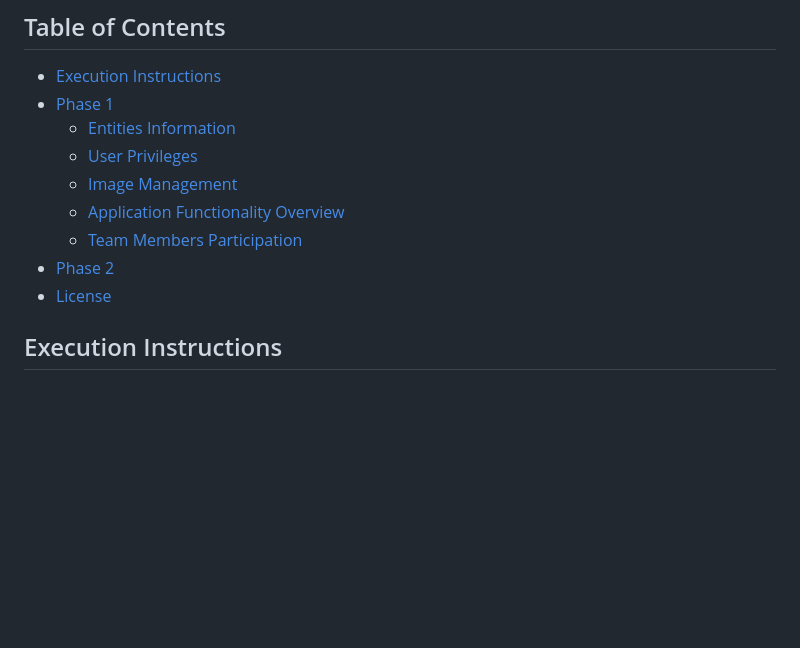
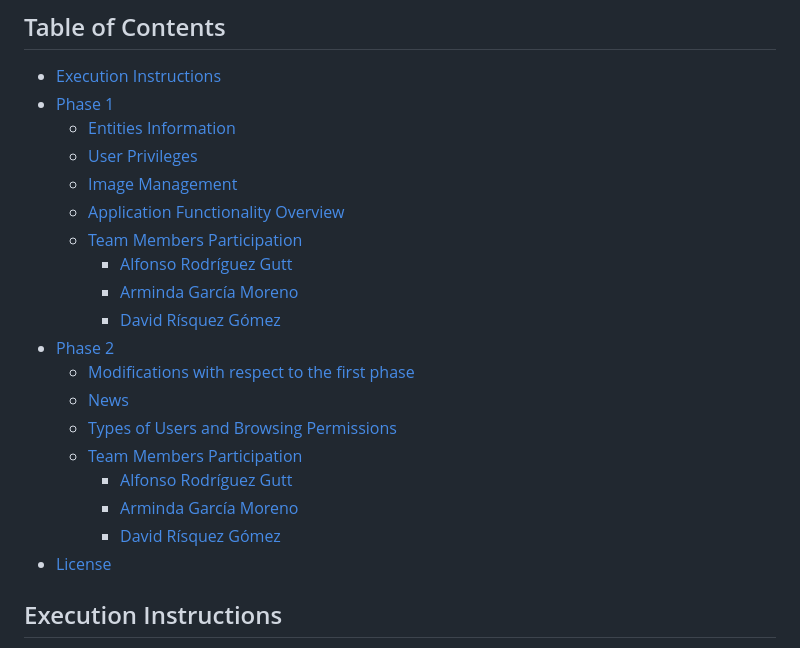
Before and after one commit to SSDD-2025/Grupo-16, a Markdown page: README.md, the part around one of its changes. Rendered like a GitHub page; blank space fills up the shorter version.

```diff
--- a/README.md
+++ b/README.md
@@ -39,7 +39,17 @@
   - [Image Management](#image-management)
   - [Application Functionality Overview](#application-functionality-overview)
   - [Team Members Participation](#team-members-participation)
+    - [Alfonso Rodríguez Gutt](#alfonso-rodríguez-gutt)
+    - [Arminda García Moreno](#arminda-garcía-moreno)
+    - [David Rísquez Gómez](#david-rísquez-gómez)
 - [Phase 2](#phase-2)
+  - [Modifications with respect to the first phase](#modifications-with-respect-to-the-first-phase)
+  - [News](#news)
+  - [Types of Users and Browsing Permissions](#types-of-users-and-browsing-permissions)
+  - [Team Members Participation](#team-members-participation)
+    - [Alfonso Rodríguez Gutt](#alfonso-rodríguez-gutt)
+    - [Arminda García Moreno](#arminda-garcía-moreno)
+    - [David Rísquez Gómez](#david-rísquez-gómez)
 - [License](#license)
 
 ## Execution Instructions
```
Also changed, not shown: other parts of README.md (+25 -1 lines).
